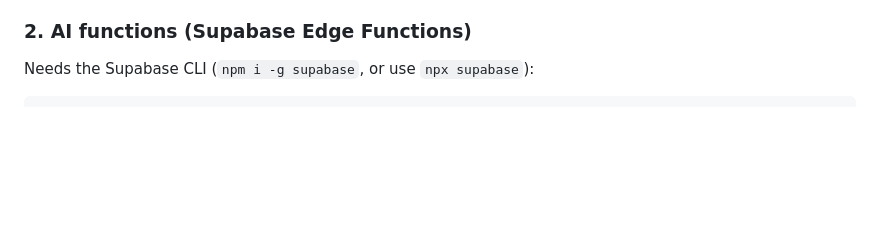
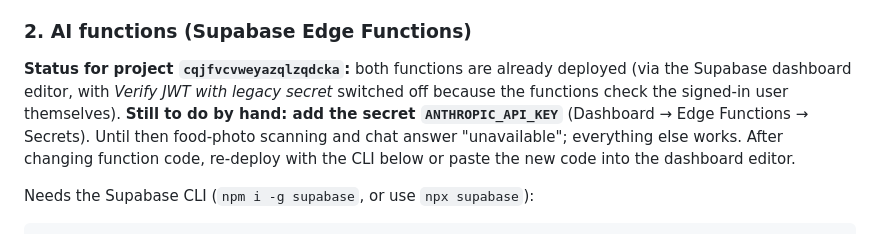
Before and after one commit to omkar5454more/-nutribharat-ai, a Markdown page: README.md, the part around the change. Rendered like a GitHub page; blank space fills up the shorter version.

Commit message:
README: Supabase project is set up and functions are deployed; only the Anthropic secret is missing
Co-Authored-By: Claude Sonnet 5.5 <noreply@anthropic.com>
Claude-Session: https://claude.ai/code/session_01Wry9TDyGtd6ByrMvsVpR9v

````diff
--- a/README.md
+++ b/README.md
@@ -29,6 +29,8 @@ Any email and password work. Everything runs in the browser against a built-in f
 4. *Authentication → Providers → Email*: keep "Confirm email" on for a real launch (the app handles both).
 
 ### 2. AI functions (Supabase Edge Functions)
+**Status for project `cqjfvcvweyazqlzqdcka`:** both functions are already deployed (via the Supabase dashboard editor, with *Verify JWT with legacy secret* switched off because the functions check the signed-in user themselves). **Still to do by hand: add the secret `ANTHROPIC_API_KEY`** (Dashboard → Edge Functions → Secrets). Until then food-photo scanning and chat answer "unavailable"; everything else works. After changing function code, re-deploy with the CLI below or paste the new code into the dashboard editor.
+
 Needs the Supabase CLI (`npm i -g supabase`, or use `npx supabase`):
 ```
 npx supabase login
````
